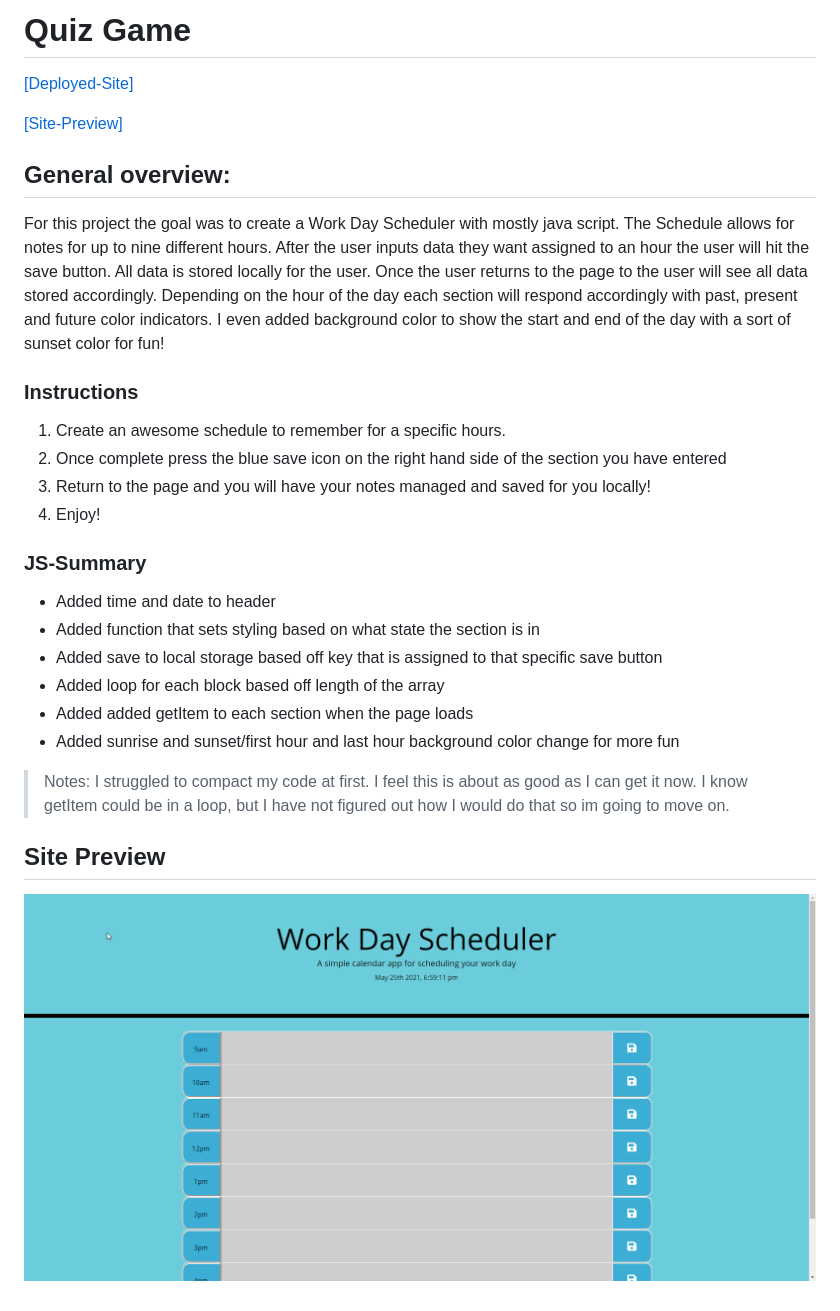
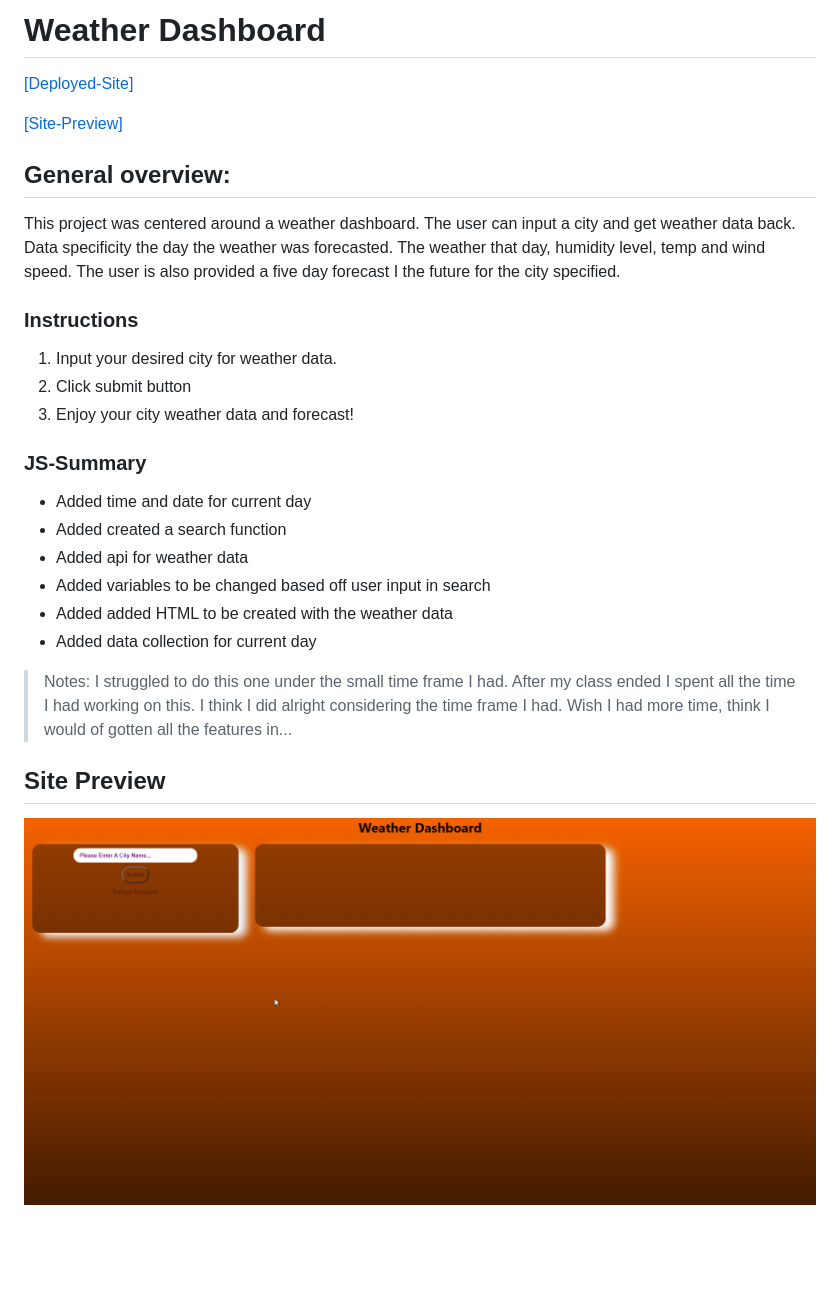
Before and after one commit to Jdogcrane/WeatherDashboard, a Markdown page: README.md, the part around the change printed below. GitHub-like rendering; pictures changed too: assets/images/preview.gif; blank space fills up the shorter version.

Commit message:
Final push. Im out of time

```diff
--- a/README.md
+++ b/README.md
@@ -1,2 +1,2 @@
-<h1 style="text-align: center;">Quiz Game</h1>
+<h1 style="text-align: center;">Weather Dashboard</h1>
 
@@ -7,26 +7,25 @@
 ## General overview:
 
 <p style="font-family:georgia">
-For this project the goal was to create a Work Day Scheduler with mostly java script. The Schedule allows for notes for up to nine different hours. After the user inputs data they want assigned to an hour the user will hit the save button. All data is stored locally for the user. Once the user returns to the page to the user will see all data stored accordingly. Depending on the hour of the day each section will respond accordingly with past, present and future color indicators. I even added background color to show the start and end of the day with a sort of sunset color for fun!
+This project was centered around a weather dashboard. The user can input a city and get weather data back. Data specificity the day the weather was forecasted. The weather that day, humidity level, temp and wind speed. The user is also provided a five day forecast I the future for the city specified.
 <p>
 
 <h3 style="text-align:center;">Instructions</h3>
 
-1. Create an awesome schedule to remember for a specific hours.
-2. Once complete press the blue save icon on the right hand side of the section you have entered
-3. Return to the page and you will have your notes managed and saved for you locally!
-4. Enjoy!
+1. Input your desired city for weather data.
+2. Click submit button
+3. Enjoy your city weather data and forecast!
 
 <h3 style="text-align:center;">JS-Summary</h3>
 
-* Added time and date to header
-* Added function that sets styling based on what state the section is in
-* Added save to local storage based off key that is assigned to that specific save button
-* Added loop for each block based off length of the array
-* Added added getItem to each section when the page loads
-* Added sunrise and sunset/first hour and last hour background color change for more fun
+* Added time and date for current day
+* Added created a search function
+* Added api for weather data
+* Added variables to be changed based off user input in search
+* Added added HTML to be created with the weather data
+* Added data collection for current day
 
->Notes: I struggled to compact my code at first. I feel this is about as good as I can get it now. I know getItem could be in a loop, but I have not figured out how I would do that so im going to move on.
+>Notes: I struggled to do this one under the small time frame I had. After my class ended I spent all the time I had working on this. I think I did alright considering the time frame I had. Wish I had more time, think I would of gotten all the features in...
 
 ## Site Preview
 ![alt link= this is the place for the site preview](./assets/images/preview.gif)
```
Also changed, not shown: other parts of README.md (+1 -1 lines).
